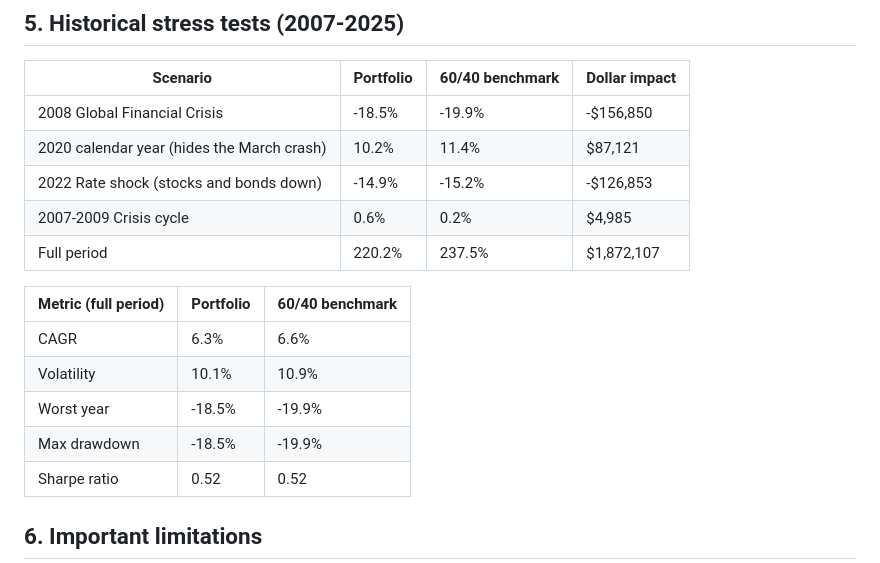
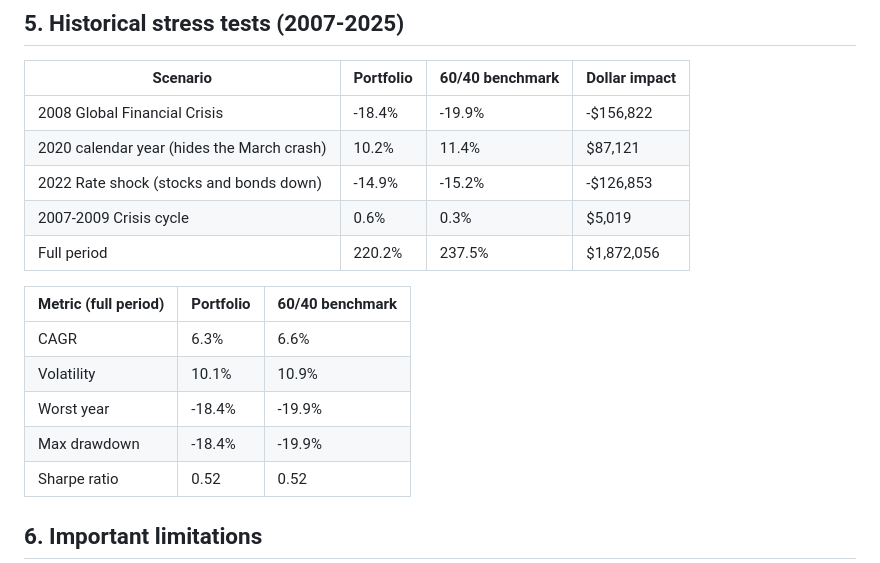
Before and after one commit to lgoles07-hash/client-portfolio-engine, a Markdown page: output/maria_and_tom_rivera_IPS.md, the part around the change. Rendered like a GitHub page.

```diff
--- a/output/maria_and_tom_rivera_IPS.md
+++ b/output/maria_and_tom_rivera_IPS.md
@@ -41,18 +41,18 @@
 ## 5. Historical stress tests (2007-2025)
 | Scenario | Portfolio | 60/40 benchmark | Dollar impact |
 |---|---|---|---|
-| 2008 Global Financial Crisis | -18.5% | -19.9% | -$156,850 |
+| 2008 Global Financial Crisis | -18.4% | -19.9% | -$156,822 |
 | 2020 calendar year (hides the March crash) | 10.2% | 11.4% | $87,121 |
 | 2022 Rate shock (stocks and bonds down) | -14.9% | -15.2% | -$126,853 |
-| 2007-2009 Crisis cycle | 0.6% | 0.2% | $4,985 |
-| Full period | 220.2% | 237.5% | $1,872,107 |
+| 2007-2009 Crisis cycle | 0.6% | 0.3% | $5,019 |
+| Full period | 220.2% | 237.5% | $1,872,056 |
 
 | Metric (full period) | Portfolio | 60/40 benchmark |
 |---|---|---|
 | CAGR | 6.3% | 6.6% |
 | Volatility | 10.1% | 10.9% |
-| Worst year | -18.5% | -19.9% |
-| Max drawdown | -18.5% | -19.9% |
+| Worst year | -18.4% | -19.9% |
+| Max drawdown | -18.4% | -19.9% |
 | Sharpe ratio | 0.52 | 0.52 |
 
 ## 6. Important limitations
```
Also changed, not shown: output/alex_chen_IPS.md (+3 -3 lines), output/harold_baker_IPS.md (+3 -3 lines), output/alex_chen_summary.png, output/harold_baker_summary.png, output/maria_and_tom_rivera_summary.png, 1 other file.
